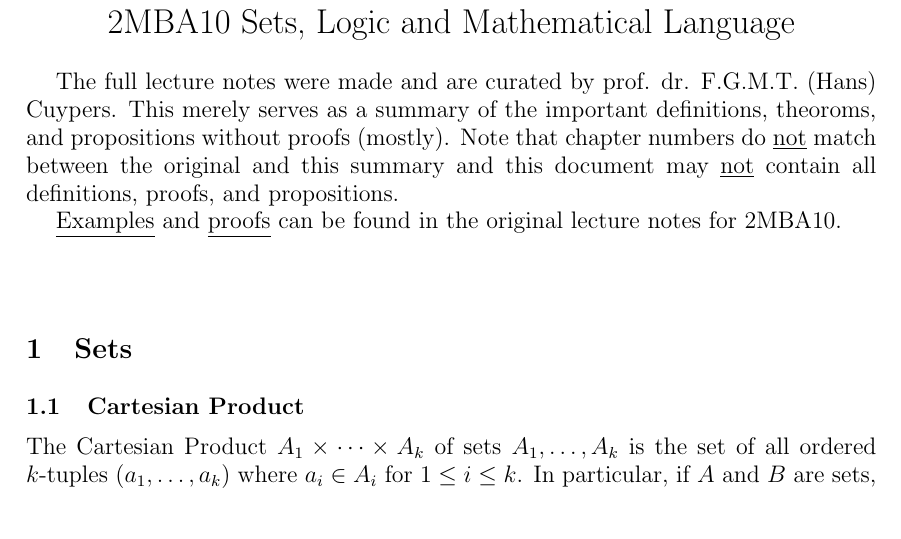
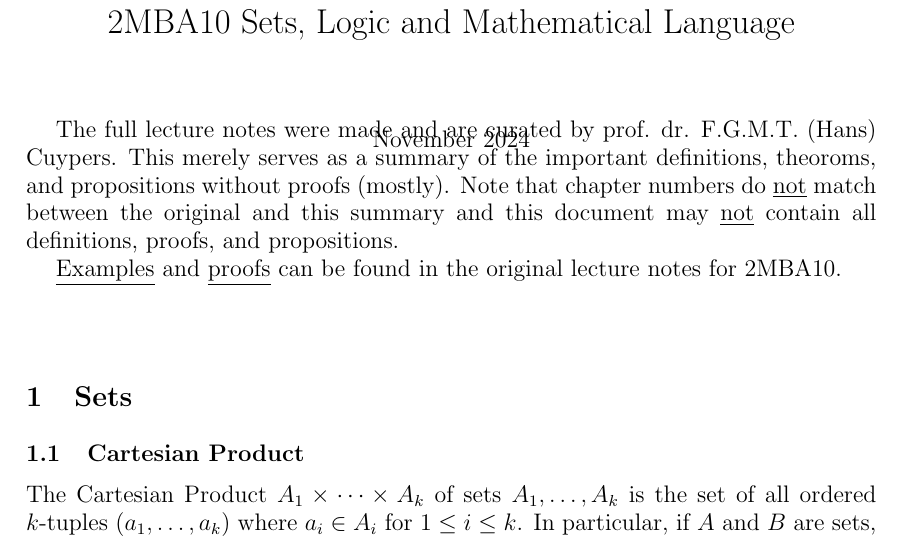
Before and after one commit to henkhank004/2mba10_lecture_notes, a LaTeX document (lecture_notes.tex): part of page 1 of 11, cut so that both start at the same text. Compiled offline with pdfLaTeX.

Commit message:
Add date the notes were last edited.

```diff
--- a/lecture_notes.tex
+++ b/lecture_notes.tex
@@ -18,7 +18,7 @@
 
 \author{}
 \title{2MBA10 Sets, Logic and Mathematical Language}
-\date{}
+\date{November 2024}
 
 \begin{document}
 \large
```
Also changed, not shown: lecture_notes.tex (1 more changed lines).
